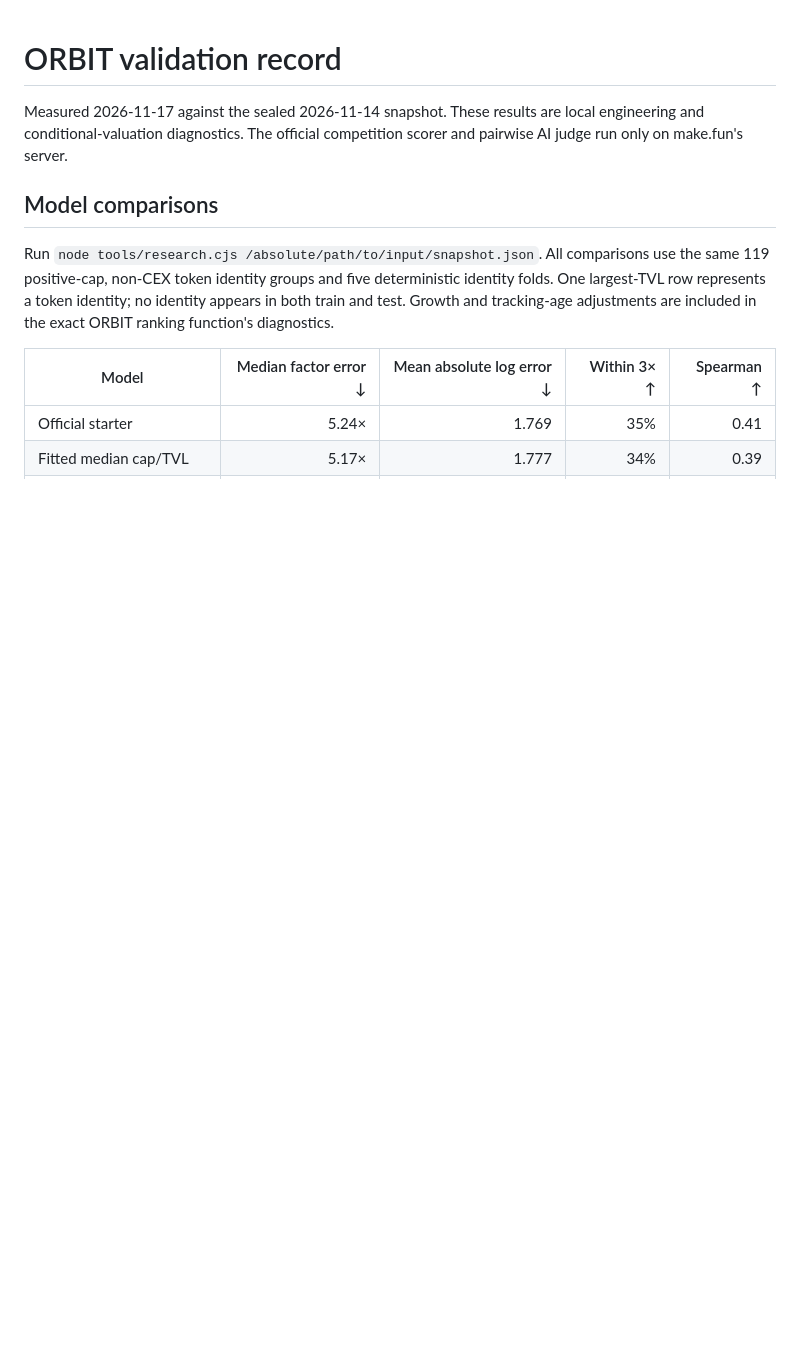
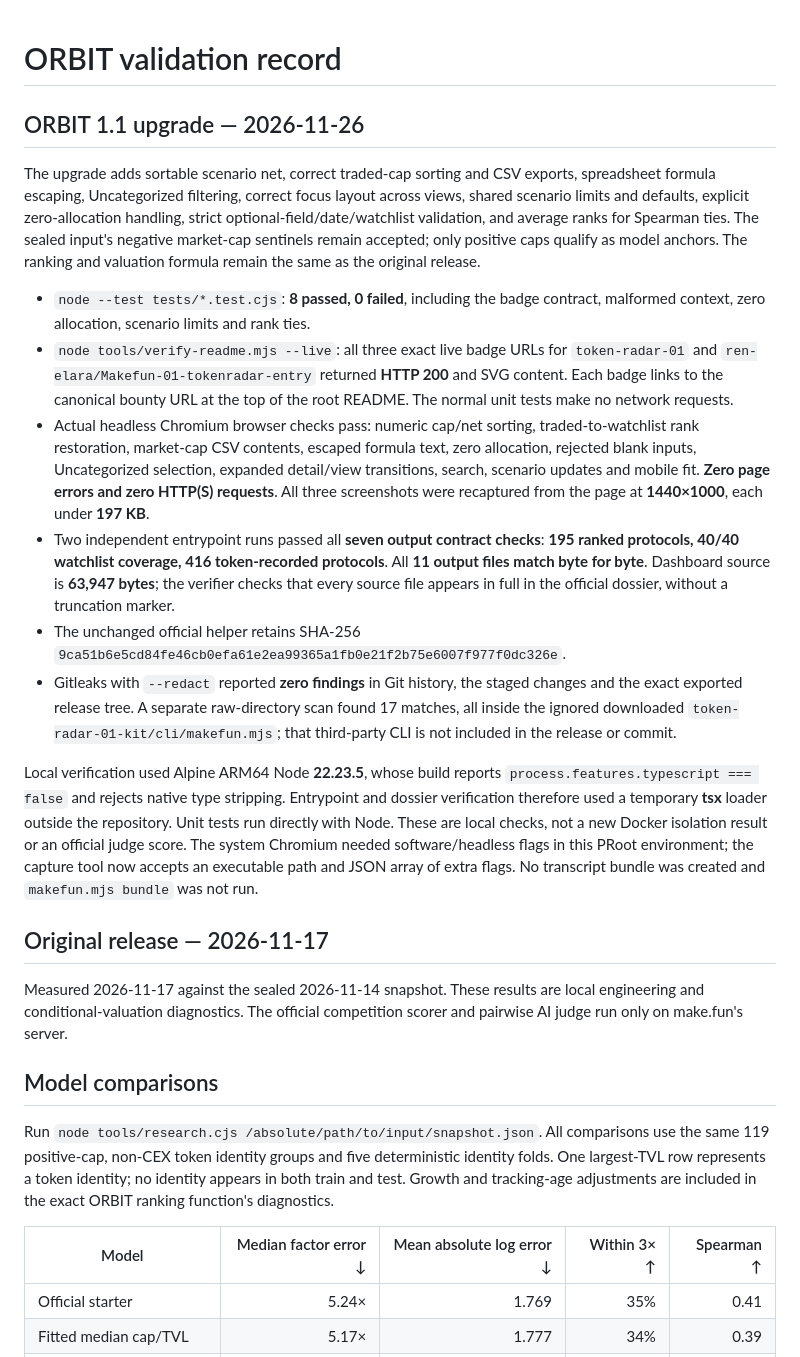
Before and after one commit to ren-elara/Makefun-01-tokenradar-entry, a Markdown page: VALIDATION.md, the part around the change. GitHub-like rendering; blank space fills up the shorter version.

```diff
--- a/VALIDATION.md
+++ b/VALIDATION.md
@@ -1,4 +1,49 @@
 # ORBIT validation record
+
+## ORBIT 1.1 upgrade — 2026-11-26
+
+The upgrade adds sortable scenario net, correct traded-cap sorting and CSV
+exports, spreadsheet formula escaping, Uncategorized filtering, correct focus
+layout across views, shared scenario limits and defaults, explicit zero-allocation
+handling, strict optional-field/date/watchlist validation, and average ranks for
+Spearman ties. The sealed input's negative market-cap sentinels remain accepted;
+only positive caps qualify as model anchors. The ranking and valuation formula
+remain the same as the original release.
+
+- `node --test tests/*.test.cjs`: **8 passed, 0 failed**, including the badge
+  contract, malformed context, zero allocation, scenario limits and rank ties.
+- `node tools/verify-readme.mjs --live`: all three exact live badge URLs for
+  `token-radar-01` and `ren-elara/Makefun-01-tokenradar-entry` returned **HTTP 200**
+  and SVG content. Each badge links to the canonical bounty URL at the top of
+  the root README. The normal unit tests make no network requests.
+- Actual headless Chromium browser checks pass: numeric cap/net sorting,
+  traded-to-watchlist rank restoration, market-cap CSV contents, escaped formula
+  text, zero allocation, rejected blank inputs, Uncategorized selection, expanded
+  detail/view transitions, search, scenario updates and mobile fit. **Zero page
+  errors and zero HTTP(S) requests**. All three screenshots were recaptured from
+  the page at **1440×1000**, each under **197 KB**.
+- Two independent entrypoint runs passed all **seven output contract checks**:
+  **195 ranked protocols, 40/40 watchlist coverage, 416 token-recorded protocols**.
+  All **11 output files match byte for byte**. Dashboard source is **63,947 bytes**;
+  the verifier checks that every source file appears in full in the official
+  dossier, without a truncation marker.
+- The unchanged official helper retains SHA-256
+  `9ca51b6e5cd84fe46cb0efa61e2ea99365a1fb0e21f2b75e6007f977f0dc326e`.
+- Gitleaks with `--redact` reported **zero findings** in Git history, the staged
+  changes and the exact exported release tree. A separate raw-directory scan found 17
+  matches, all inside the ignored downloaded `token-radar-01-kit/cli/makefun.mjs`;
+  that third-party CLI is not included in the release or commit.
+
+Local verification used Alpine ARM64 Node **22.23.5**, whose build reports
+`process.features.typescript === false` and rejects native type stripping.
+Entrypoint and dossier verification therefore used a temporary **tsx** loader
+outside the repository. Unit tests run directly with Node. These are local
+checks, not a new Docker isolation result or an official judge score.
+The system Chromium needed software/headless flags in this PRoot environment;
+the capture tool now accepts an executable path and JSON array of extra flags.
+No transcript bundle was created and `makefun.mjs bundle` was not run.
+
+## Original release — 2026-11-17
 
 Measured 2026-11-17 against the sealed 2026-11-14 snapshot. These results are
 local engineering and conditional-valuation diagnostics. The official
```
Also changed, not shown: README.md (+24 -6 lines), screenshots/board.jpg, screenshots/detail.jpg, screenshots/filtered.jpg, 11 other files.
